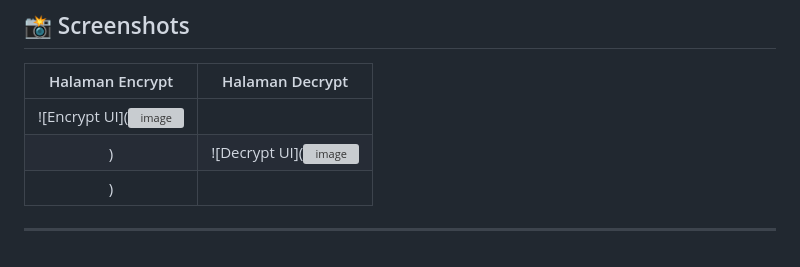
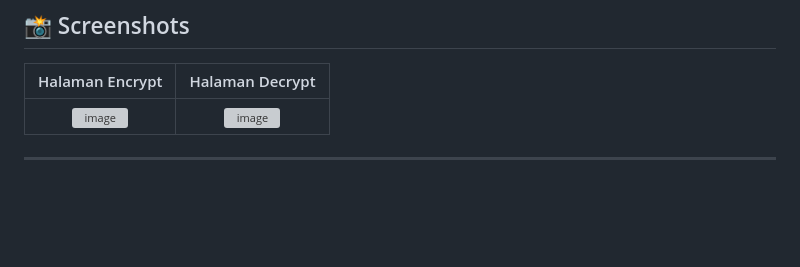
Before and after one commit to faza0908/Secureface_crypto_web, a Markdown page: README.md, the part around the change. GitHub-like rendering; blank space fills up the shorter version; grey boxes are pictures that could not be loaded.

```diff
--- a/README.md
+++ b/README.md
@@ -61,8 +61,8 @@ Sistem ini mengintegrasikan empat komponen teknologi utama:
 
 | Halaman Encrypt | Halaman Decrypt |
 |:---:|:---:|
-| ![Encrypt UI](<img width="1452" height="890" alt="image" src="https://github.com/user-attachments/assets/ed9d67b0-edd1-49c0-b656-5fc99fc9304f" />
-) | ![Decrypt UI](<img width="959" height="866" alt="image" src="https://github.com/user-attachments/assets/32521ffb-c8d7-4851-ad34-8f137bdf7653" />
-) |
+| <img width="1452" height="890" alt="image" src="https://github.com/user-attachments/assets/ed9d67b0-edd1-49c0-b656-5fc99fc9304f" />  |<img width="959" height="866" alt="image" src="https://github.com/user-attachments/assets/32521ffb-c8d7-4851-ad34-8f137bdf7653" />  |
+
+
 
 ---
```
